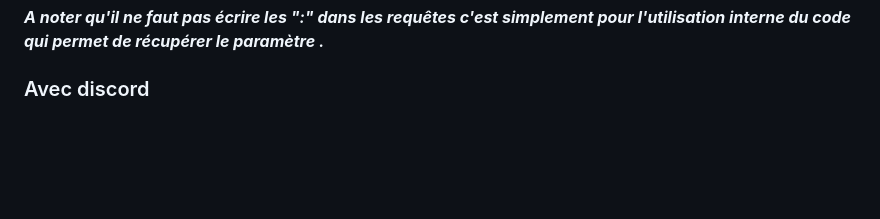
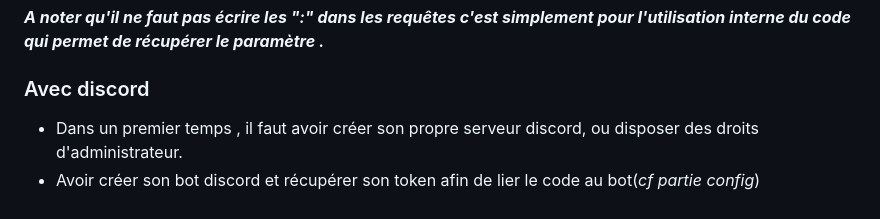
Before and after one commit to maaxcode/Projet4A, a Markdown page: README.md, the part around one of its changes. GitHub-like rendering; blank space fills up the shorter version.

```diff
--- a/README.md
+++ b/README.md
@@ -58,3 +58,6 @@ Vous allez normalement obtenir une page avec un message JSON disant : "Votre req
 ***A noter qu'il ne faut pas écrire les ":" dans les requêtes c'est simplement pour l'utilisation interne du code qui permet de récupérer le paramètre .***
 
 ### Avec discord
+
+- Dans un premier temps , il faut avoir créer son propre serveur discord, ou disposer des droits d'administrateur.
+- Avoir créer son bot discord et récupérer son token afin de lier le code au bot(*cf partie config*)
```
Also changed, not shown: other parts of README.md (+1 -1 lines).
